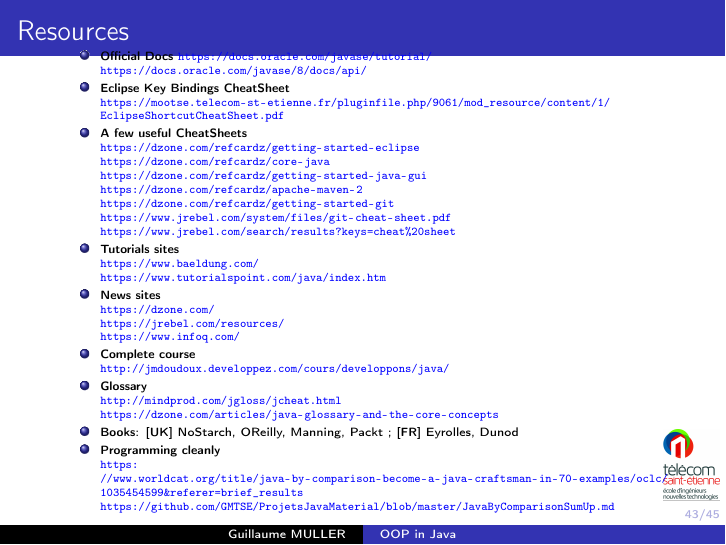
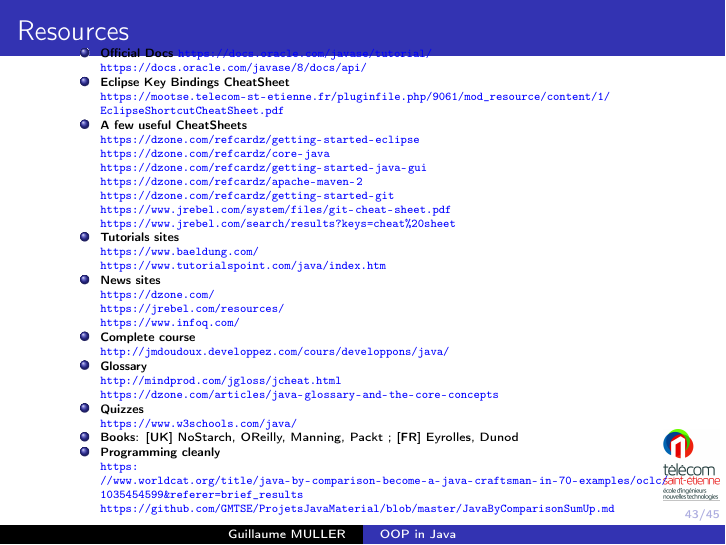
Before and after one commit to GMTSE/FISA-DE2-Java, LaTeX slides (01_Java_intro_anglais.tex): page 48 of 50. Compiled offline with pdfLaTeX.

Commit message:
Adding quizzes

```diff
--- a/01_Java_intro_anglais.tex
+++ b/01_Java_intro_anglais.tex
@@ -899,6 +899,9 @@ Let's do a 2$^{\text{nd}}$ live coding demo, with Eclipse IDE!!!
   \url{http://mindprod.com/jgloss/jcheat.html}\\
   \url{https://dzone.com/articles/java-glossary-and-the-core-concepts}
 
+  \item \textbf{Quizzes}\\
+  \url{https://www.w3schools.com/java/}
+
   \item \textbf{Books}: [\textbf{UK}] NoStarch, OReilly, Manning, Packt ; [\textbf{FR}] Eyrolles, Dunod
 
 % Git: https://git-scm.com/book/en/v2
```
